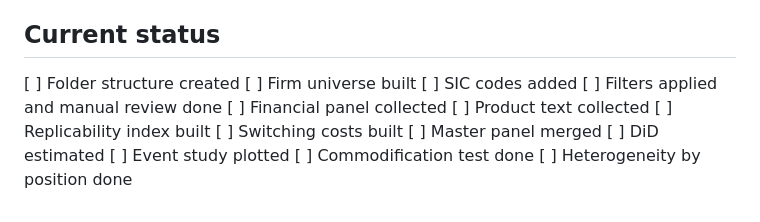
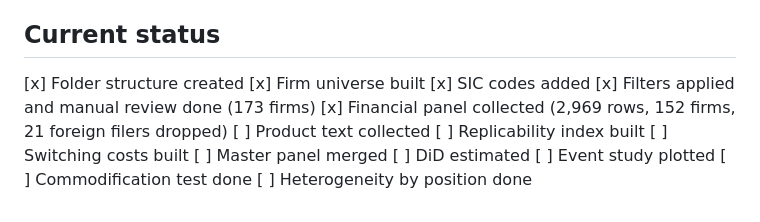
Before and after one commit to hakangulmez/thesis-ai-task-shock, a Markdown page: CLAUDE.md, the part around the change. GitHub-like rendering.

Commit message:
data: drop 21 foreign annual filers, finalize 152-firm panel
Co-Authored-By: Claude Opus 4.6 <noreply@anthropic.com>

```diff
--- a/CLAUDE.md
+++ b/CLAUDE.md
@@ -99,11 +99,11 @@ All treatment vars: pre-Nov 2022 text ONLY
 - Never pool AI position groups
 
 ## Current status
-[ ] Folder structure created
-[ ] Firm universe built
-[ ] SIC codes added
-[ ] Filters applied and manual review done
-[ ] Financial panel collected
+[x] Folder structure created
+[x] Firm universe built
+[x] SIC codes added
+[x] Filters applied and manual review done (173 firms)
+[x] Financial panel collected (2,969 rows, 152 firms, 21 foreign filers dropped)
 [ ] Product text collected
 [ ] Replicability index built
 [ ] Switching costs built
```
